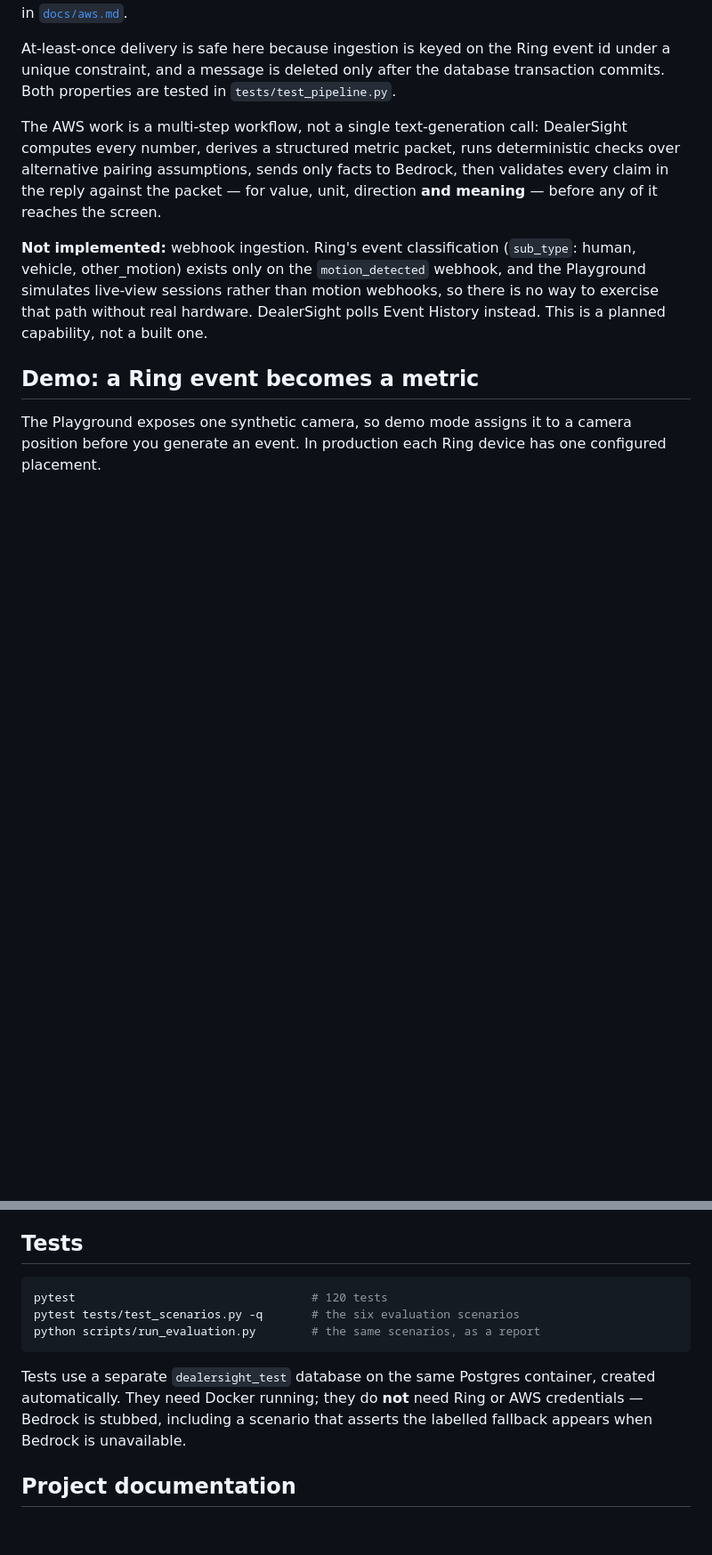
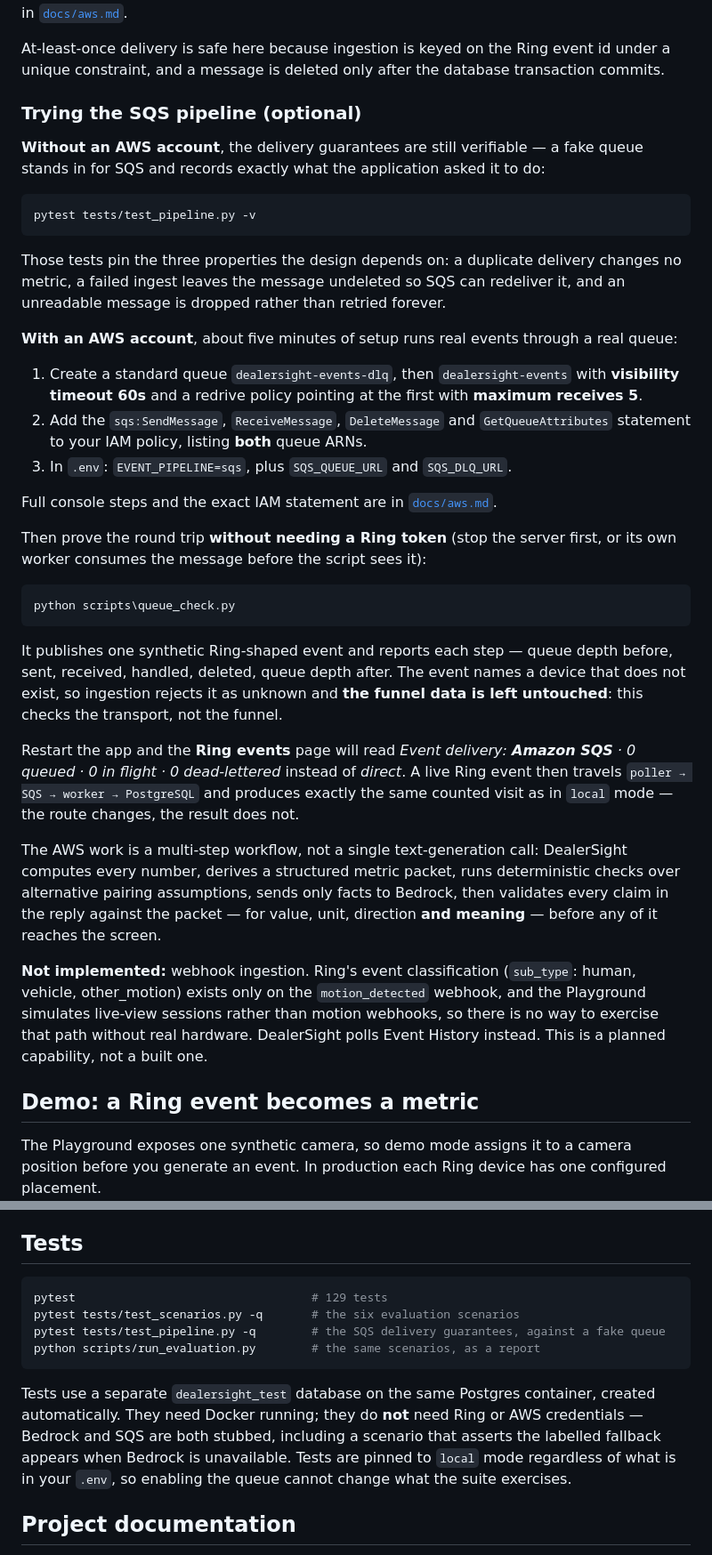
Before and after one commit to Abdussalam01/dealersight, a Markdown page: README.md, 2 parts joined by grey strips. Shown at 89% size. Drawn GitHub-style; blank space fills up the shorter version.

Commit message:
Explain in the README how to exercise the SQS pipeline, with and without an AWS account

````diff
--- a/README.md
+++ b/README.md
@@ -141,8 +144,47 @@ application runs locally and calls these services over their APIs. Setup, the IA
 handling and a model benchmark are in [`docs/aws.md`](docs/aws.md).
 
 At-least-once delivery is safe here because ingestion is keyed on the Ring event id under a unique
-constraint, and a message is deleted only after the database transaction commits. Both properties are
-tested in `tests/test_pipeline.py`.
+constraint, and a message is deleted only after the database transaction commits.
+
+### Trying the SQS pipeline (optional)
+
+**Without an AWS account**, the delivery guarantees are still verifiable — a fake queue stands in for SQS
+and records exactly what the application asked it to do:
+
+```powershell
+pytest tests/test_pipeline.py -v
+```
+
+Those tests pin the three properties the design depends on: a duplicate delivery changes no metric, a
+failed ingest leaves the message undeleted so SQS can redeliver it, and an unreadable message is dropped
+rather than retried forever.
+
+**With an AWS account**, about five minutes of setup runs real events through a real queue:
+
+1. Create a standard queue `dealersight-events-dlq`, then `dealersight-events` with **visibility timeout
+   60s** and a redrive policy pointing at the first with **maximum receives 5**.
+2. Add the `sqs:SendMessage`, `ReceiveMessage`, `DeleteMessage` and `GetQueueAttributes` statement to
+   your IAM policy, listing **both** queue ARNs.
+3. In `.env`: `EVENT_PIPELINE=sqs`, plus `SQS_QUEUE_URL` and `SQS_DLQ_URL`.
+
+Full console steps and the exact IAM statement are in
+[`docs/aws.md`](docs/aws.md#setting-up-the-queue).
+
+Then prove the round trip **without needing a Ring token** (stop the server first, or its own worker
+consumes the message before the script sees it):
+
+```powershell
+python scripts\queue_check.py
+```
+
+It publishes one synthetic Ring-shaped event and reports each step — queue depth before, sent, received,
+handled, deleted, queue depth after. The event names a device that does not exist, so ingestion rejects
+it as unknown and **the funnel data is left untouched**: this checks the transport, not the funnel.
+
+Restart the app and the **Ring events** page will read *Event delivery: **Amazon SQS** · 0 queued · 0 in
+flight · 0 dead-lettered* instead of *direct*. A live Ring event then travels
+`poller → SQS → worker → PostgreSQL` and produces exactly the same counted visit as in `local` mode —
+the route changes, the result does not.
 
 The AWS work is a multi-step workflow, not a single text-generation call: DealerSight computes every
 number, derives a structured metric packet, runs deterministic checks over alternative pairing
@@ -333,14 +375,17 @@ normal ingest path on a separate "Replay camera (not live)" device. Replayed eve
 ## Tests
 
 ```powershell
-pytest                                  # 120 tests
+pytest                                  # 129 tests
 pytest tests/test_scenarios.py -q       # the six evaluation scenarios
+pytest tests/test_pipeline.py -q        # the SQS delivery guarantees, against a fake queue
 python scripts/run_evaluation.py        # the same scenarios, as a report
 ```
 
 Tests use a separate `dealersight_test` database on the same Postgres container, created automatically.
-They need Docker running; they do **not** need Ring or AWS credentials — Bedrock is stubbed, including a
-scenario that asserts the labelled fallback appears when Bedrock is unavailable.
+They need Docker running; they do **not** need Ring or AWS credentials — Bedrock and SQS are both
+stubbed, including a scenario that asserts the labelled fallback appears when Bedrock is unavailable.
+Tests are pinned to `local` mode regardless of what is in your `.env`, so enabling the queue cannot
+change what the suite exercises.
 
 ## Project documentation
 
````
Also changed, not shown: other parts of README.md (+5 -2 lines).
